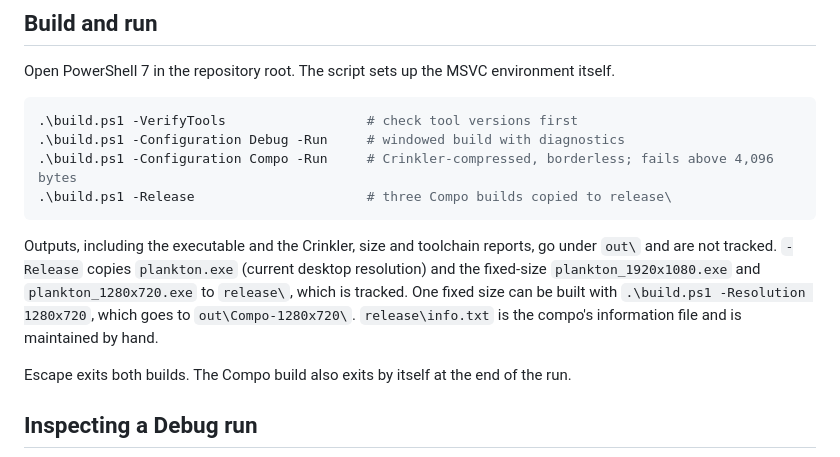
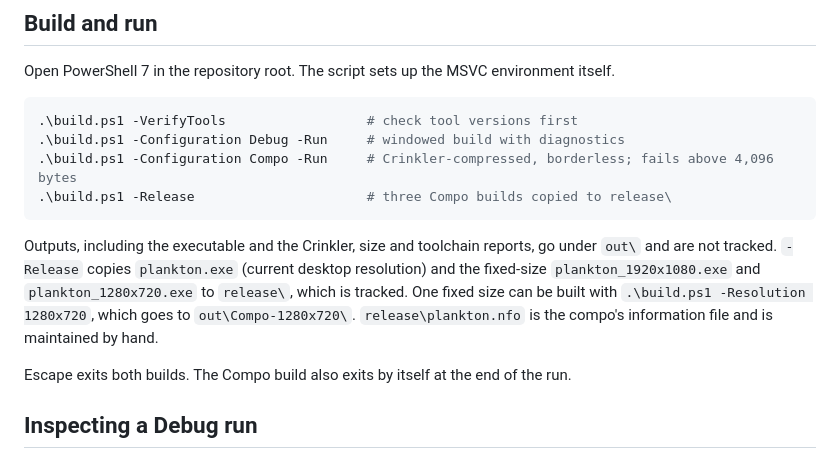
Before and after one commit to flemming-n-larsen/4k-plankton, a Markdown page: README.md, the part around the change. Drawn GitHub-style.

Commit message:
docs: point the README at plankton.nfo
Co-Authored-By: Claude Sonnet 5.5 <noreply@anthropic.com>

````diff
--- a/README.md
+++ b/README.md
@@ -23,7 +23,7 @@ Open PowerShell 7 in the repository root. The script sets up the MSVC environmen
 .\build.ps1 -Release                      # three Compo builds copied to release\
 ```
 
-Outputs, including the executable and the Crinkler, size and toolchain reports, go under `out\` and are not tracked. `-Release` copies `plankton.exe` (current desktop resolution) and the fixed-size `plankton_1920x1080.exe` and `plankton_1280x720.exe` to `release\`, which is tracked. One fixed size can be built with `.\build.ps1 -Resolution 1280x720`, which goes to `out\Compo-1280x720\`. `release\info.txt` is the compo's information file and is maintained by hand.
+Outputs, including the executable and the Crinkler, size and toolchain reports, go under `out\` and are not tracked. `-Release` copies `plankton.exe` (current desktop resolution) and the fixed-size `plankton_1920x1080.exe` and `plankton_1280x720.exe` to `release\`, which is tracked. One fixed size can be built with `.\build.ps1 -Resolution 1280x720`, which goes to `out\Compo-1280x720\`. `release\plankton.nfo` is the compo's information file and is maintained by hand.
 
 Escape exits both builds. The Compo build also exits by itself at the end of the run.
 
````
